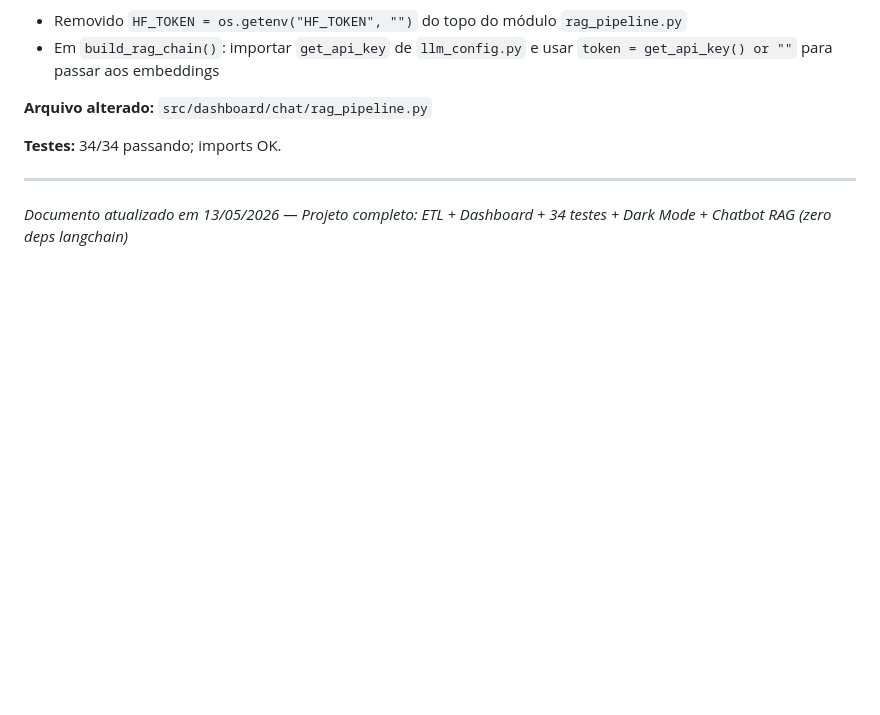
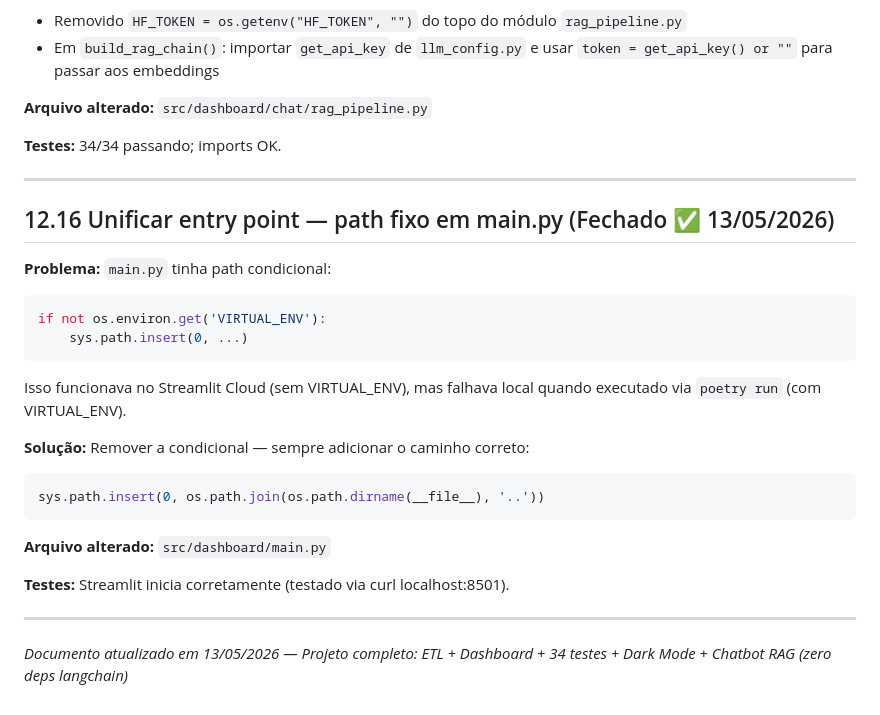
Before and after one commit to cavalcanteprofissional/sanova-micromedicao-dashboard, a Markdown page: TODO.md, the part around the change. Drawn GitHub-style; blank space fills up the shorter version.

Commit message:
doc: registrar fix 12.16 no TODO.md

````diff
--- a/TODO.md
+++ b/TODO.md
@@ -712,4 +712,24 @@ dotenv_path = os.path.join(os.path.dirname(__file__), '..', '..', '..', '.env.lo
 
 ---
 
+## 12.16 Unificar entry point — path fixo em main.py (Fechado ✅ 13/05/2026)
+
+**Problema:** `main.py` tinha path condicional:
+```python
+if not os.environ.get('VIRTUAL_ENV'):
+    sys.path.insert(0, ...)
+```
+Isso funcionava no Streamlit Cloud (sem VIRTUAL_ENV), mas falhava local quando executado via `poetry run` (com VIRTUAL_ENV).
+
+**Solução:** Remover a condicional — sempre adicionar o caminho correto:
+```python
+sys.path.insert(0, os.path.join(os.path.dirname(__file__), '..'))
+```
+
+**Arquivo alterado:** `src/dashboard/main.py`
+
+**Testes:** Streamlit inicia corretamente (testado via curl localhost:8501).
+
+---
+
 *Documento atualizado em 13/05/2026 — Projeto completo: ETL + Dashboard + 34 testes + Dark Mode + Chatbot RAG (zero deps langchain)*
````
